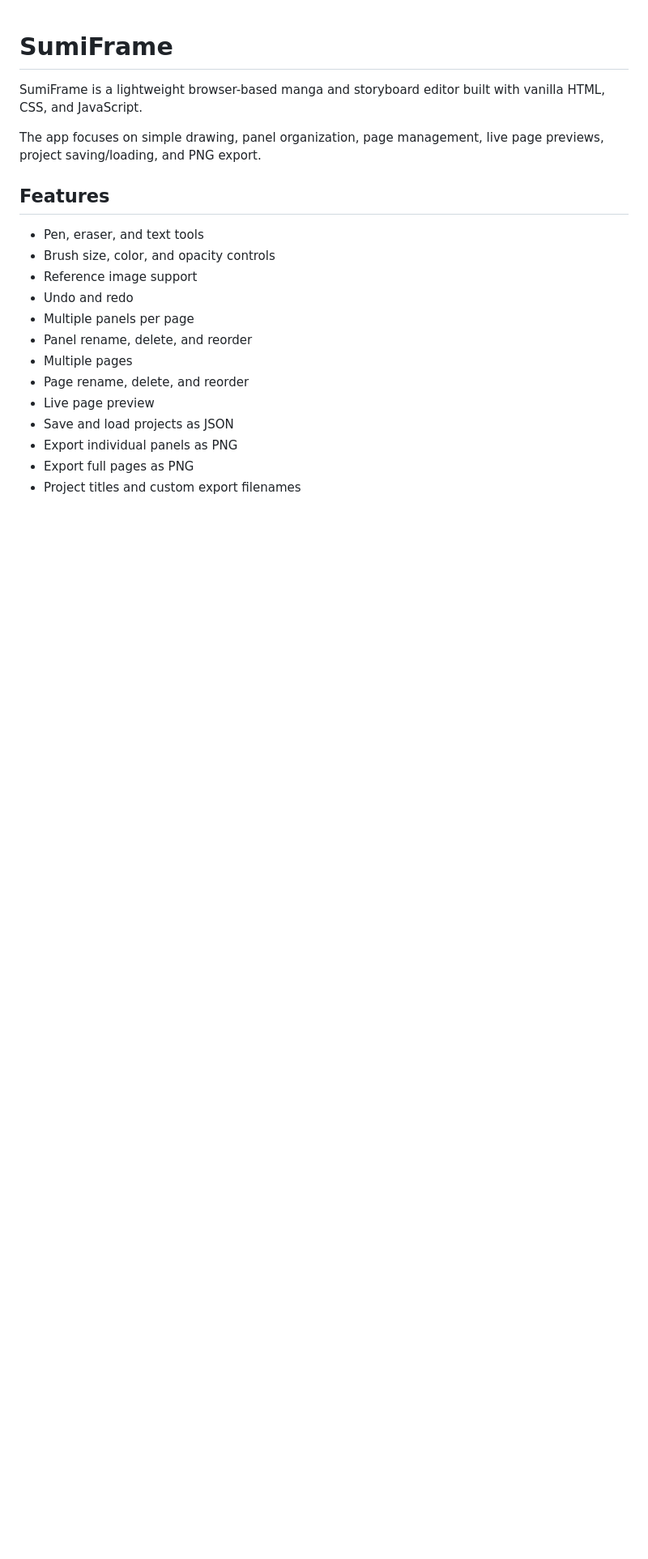
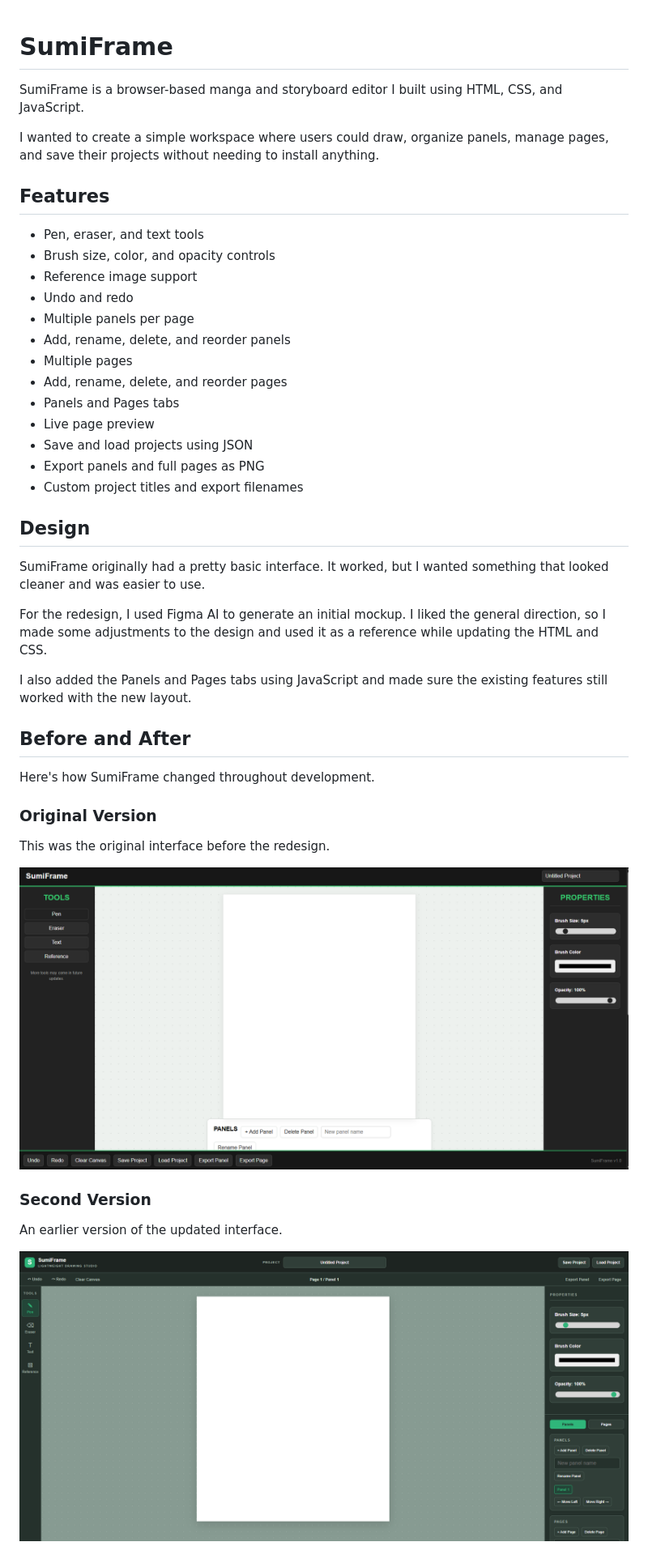
Before and after one commit to madeinmemory/sumiframe, a Markdown page: README.md, the part around one of its changes. Shown at 81% size. Drawn GitHub-style; pictures changed too: screenshots/sumiframe-after1.png (added), screenshots/sumiframe-before.png (added); blank space fills up the shorter version.

Commit message:
Complete SumiFrame v1.0 redesign and update README

```diff
--- a/README.md
+++ b/README.md
@@ -1,8 +1,8 @@
 # SumiFrame
 
-SumiFrame is a lightweight browser-based manga and storyboard editor built with vanilla HTML, CSS, and JavaScript.
+SumiFrame is a browser-based manga and storyboard editor I built using HTML, CSS, and JavaScript.
 
-The app focuses on simple drawing, panel organization, page management, live page previews, project saving/loading, and PNG export.
+I wanted to create a simple workspace where users could draw, organize panels, manage pages, and save their projects without needing to install anything.
 
 ## Features
 
@@ -11,11 +11,36 @@ The app focuses on simple drawing, panel organization, page management, live pag
 - Reference image support
 - Undo and redo
 - Multiple panels per page
-- Panel rename, delete, and reorder
+- Add, rename, delete, and reorder panels
 - Multiple pages
-- Page rename, delete, and reorder
+- Add, rename, delete, and reorder pages
+- Panels and Pages tabs
 - Live page preview
-- Save and load projects as JSON
-- Export individual panels as PNG
-- Export full pages as PNG
-- Project titles and custom export filenames
+- Save and load projects using JSON
+- Export panels and full pages as PNG
+- Custom project titles and export filenames
+
+## Design
+
+SumiFrame originally had a pretty basic interface. It worked, but I wanted something that looked cleaner and was easier to use.
+
+For the redesign, I used Figma AI to generate an initial mockup. I liked the general direction, so I made some adjustments to the design and used it as a reference while updating the HTML and CSS.
+
+I also added the Panels and Pages tabs using JavaScript and made sure the existing features still worked with the new layout.
+
+## Before and After
+
+Here's how SumiFrame changed throughout development.
+
+### Original Version
+
+This was the original interface before the redesign.
+
+![Original SumiFrame](screenshots/sumiframe-before.png)
+
+### Second Version
+
+An earlier version of the updated interface.
+
+![SumiFrame second version](screenshots/sumiframe-after1.png)
+
```
Also changed, not shown: other parts of README.md (+22 -12 lines), screenshots/sumiframe-after2.png (added), 3 other files.
